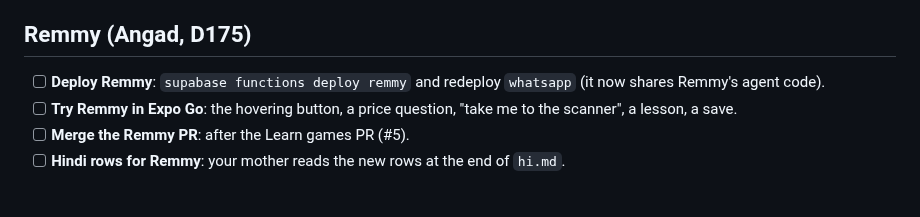
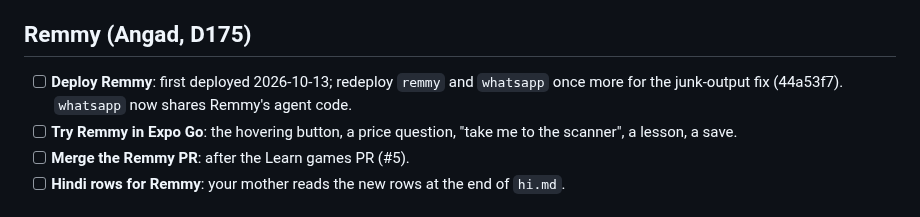
Before and after one commit to OnGodCR/RemitBridge-App, a Markdown page: docs/todo.md, the part around the change. Drawn GitHub-style.

Commit message:
To-do: Remmy deployed once; redeploy both for the junk-output fix

```diff
--- a/docs/todo.md
+++ b/docs/todo.md
@@ -44,7 +44,7 @@ Details live in CLAUDE.md's open items and `docs/launch-checklist.md`.
 
 ## Remmy (Angad, D175)
 
-- [ ] **Deploy Remmy**: `supabase functions deploy remmy` and redeploy `whatsapp` (it now shares Remmy's agent code).
+- [ ] **Deploy Remmy**: first deployed 2026-10-13; redeploy `remmy` and `whatsapp` once more for the junk-output fix (44a53f7). `whatsapp` now shares Remmy's agent code.
 - [ ] **Try Remmy in Expo Go**: the hovering button, a price question, "take me to the scanner", a lesson, a save.
 - [ ] **Merge the Remmy PR**: after the Learn games PR (#5).
 - [ ] **Hindi rows for Remmy**: your mother reads the new rows at the end of `hi.md`.
```
